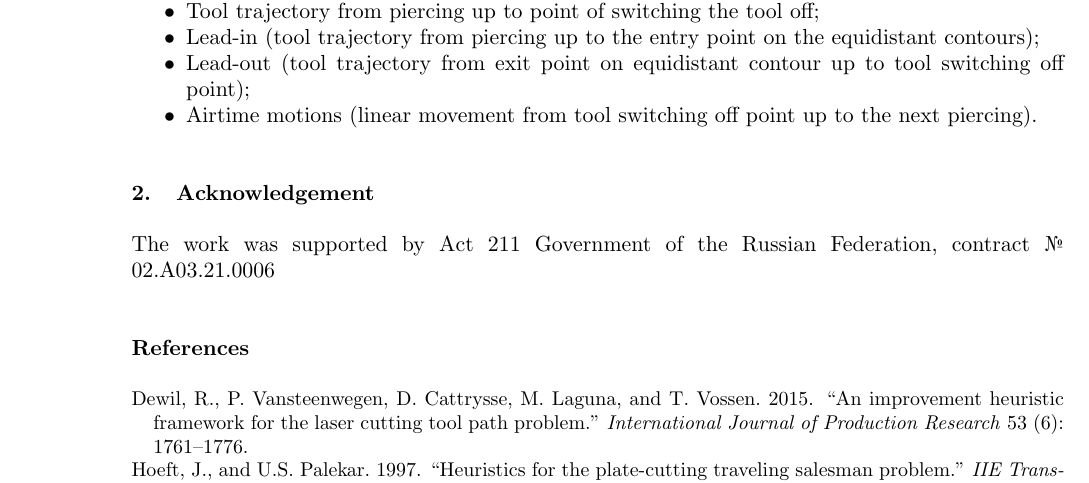
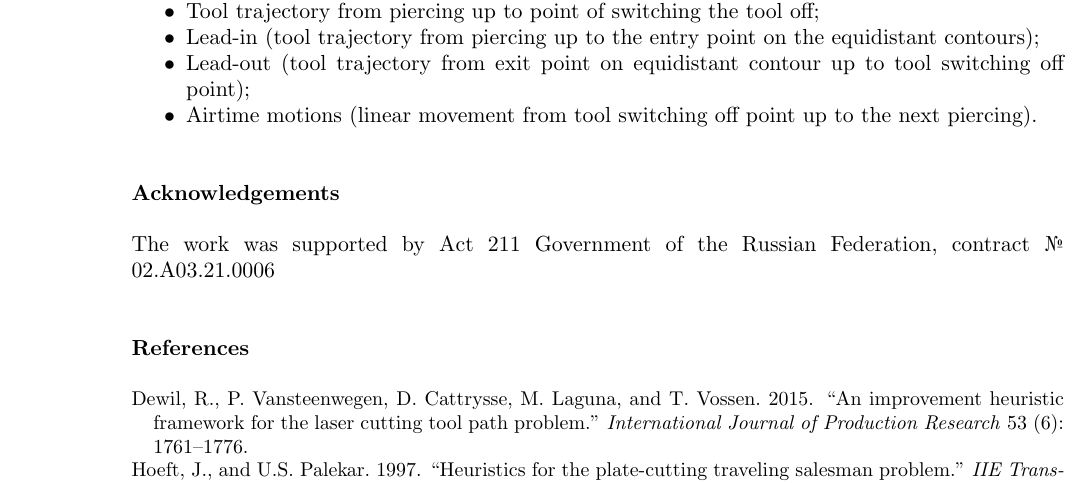
Before and after one commit to ukoloff/LaTeX, a LaTeX document (MyWork/Investigation.tex): part of page 2 of 2, cut so that both start at the same text. Compiled offline with pdfLaTeX.

Commit message:
Fix Acknowledgements format

```diff
--- a/MyWork/Investigation.tex
+++ b/MyWork/Investigation.tex
@@ -69,7 +69,7 @@ The tool path contains the following components (see Fig.1):
 \item Airtime motions (linear movement from tool switching off point up to the next piercing).
 \end{itemize}
 
-\section{Acknowledgement}
+\section*{Acknowledgements}
 
 The work was supported by Act 211 Government of the Russian Federation, contract № 02.A03.21.0006
 
```
